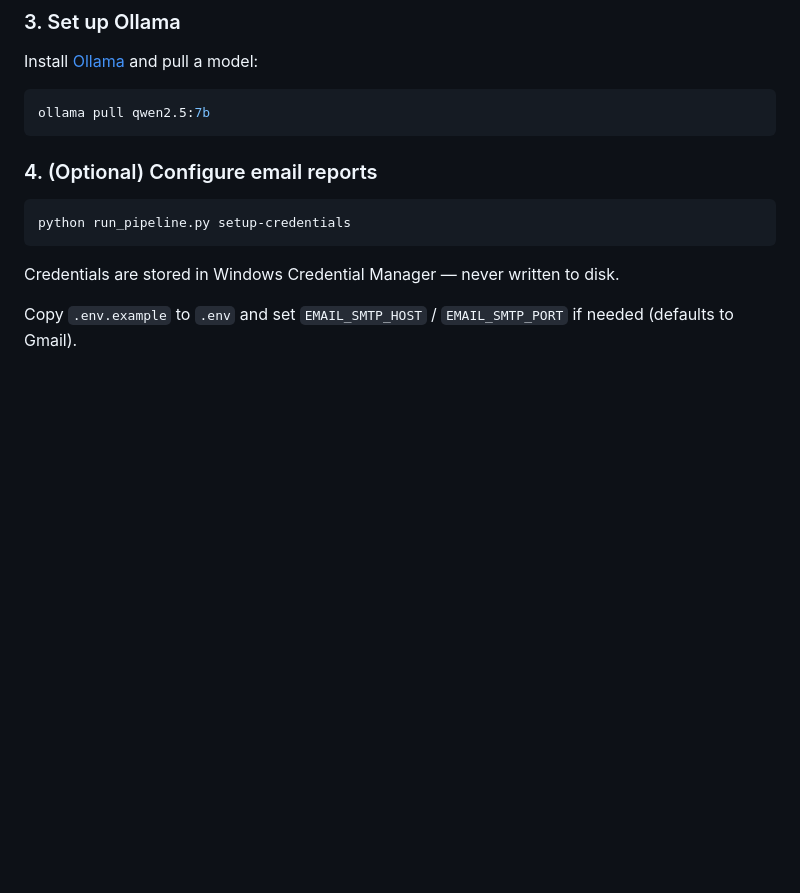
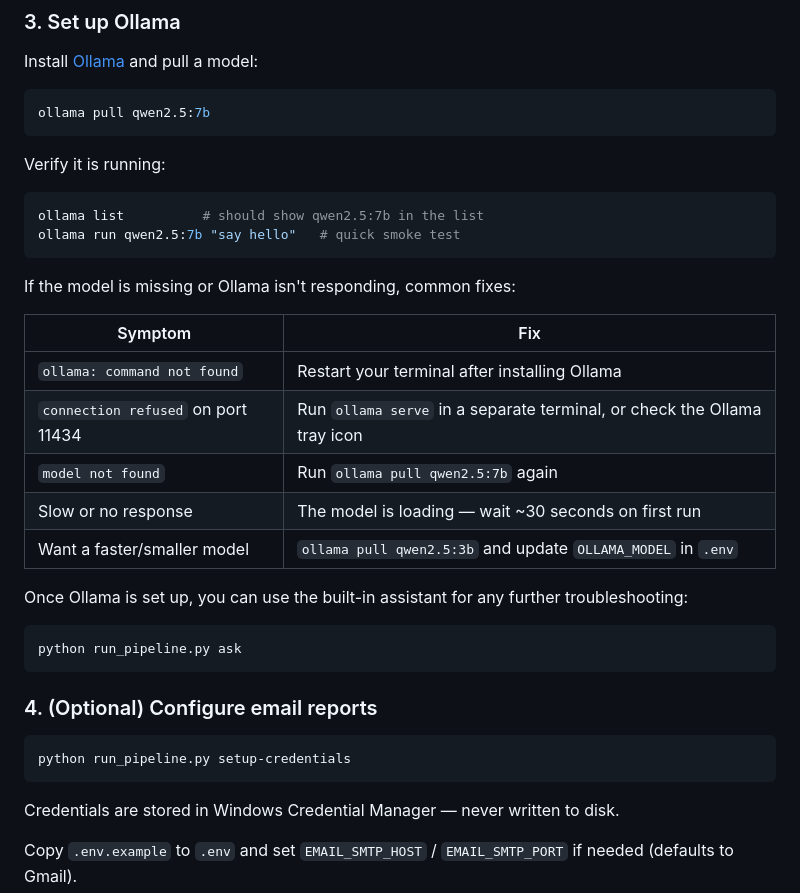
Before and after one commit to andrewkwang221/job-apply-agent, a Markdown page: README.md, the part around the change. Rendered like a GitHub page; blank space fills up the shorter version.

Commit message:
Add Ollama troubleshooting section to setup guide
Co-Authored-By: Claude Sonnet 4.6 <noreply@anthropic.com>

````diff
--- a/README.md
+++ b/README.md
@@ -101,6 +101,29 @@ Install [Ollama](https://ollama.com) and pull a model:
 ollama pull qwen2.5:7b
 ```
 
+Verify it is running:
+
+```powershell
+ollama list          # should show qwen2.5:7b in the list
+ollama run qwen2.5:7b "say hello"   # quick smoke test
+```
+
+If the model is missing or Ollama isn't responding, common fixes:
+
+| Symptom | Fix |
+|---|---|
+| `ollama: command not found` | Restart your terminal after installing Ollama |
+| `connection refused` on port 11434 | Run `ollama serve` in a separate terminal, or check the Ollama tray icon |
+| `model not found` | Run `ollama pull qwen2.5:7b` again |
+| Slow or no response | The model is loading — wait ~30 seconds on first run |
+| Want a faster/smaller model | `ollama pull qwen2.5:3b` and update `OLLAMA_MODEL` in `.env` |
+
+Once Ollama is set up, you can use the built-in assistant for any further troubleshooting:
+
+```powershell
+python run_pipeline.py ask
+```
+
 ### 4. (Optional) Configure email reports
 
 ```powershell
````
